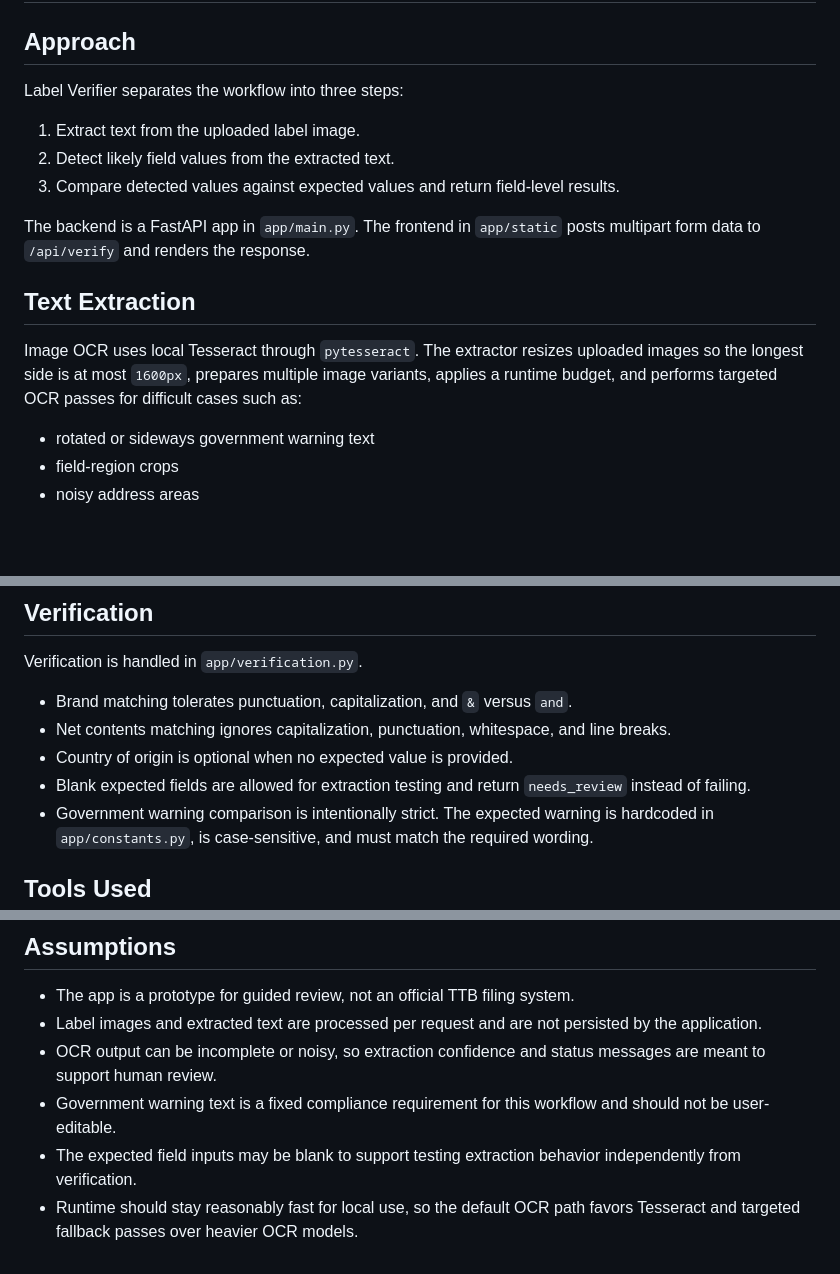
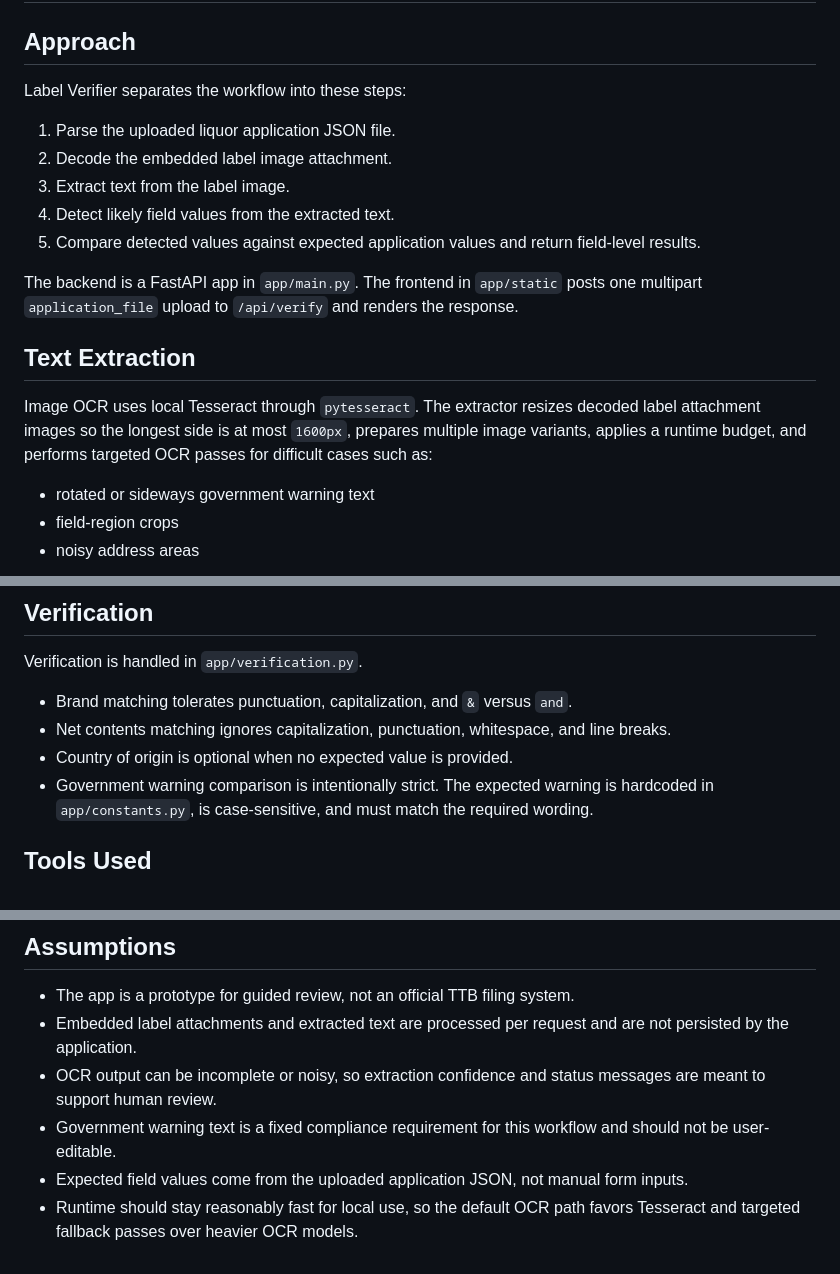
Before and after one commit to NguyenLossRatio/Label-Verifier, a Markdown page: docs/approach.md, 3 parts joined by grey strips. Drawn GitHub-style; blank space fills up the shorter version.

```diff
--- a/docs/approach.md
+++ b/docs/approach.md
@@ -2,17 +2,19 @@
 
 ## Approach
 
-Label Verifier separates the workflow into three steps:
+Label Verifier separates the workflow into these steps:
 
-1. Extract text from the uploaded label image.
-2. Detect likely field values from the extracted text.
-3. Compare detected values against expected values and return field-level results.
+1. Parse the uploaded liquor application JSON file.
+2. Decode the embedded label image attachment.
+3. Extract text from the label image.
+4. Detect likely field values from the extracted text.
+5. Compare detected values against expected application values and return field-level results.
 
-The backend is a FastAPI app in `app/main.py`. The frontend in `app/static` posts multipart form data to `/api/verify` and renders the response.
+The backend is a FastAPI app in `app/main.py`. The frontend in `app/static` posts one multipart `application_file` upload to `/api/verify` and renders the response.
 
 ## Text Extraction
 
-Image OCR uses local Tesseract through `pytesseract`. The extractor resizes uploaded images so the longest side is at most `1600px`, prepares multiple image variants, applies a runtime budget, and performs targeted OCR passes for difficult cases such as:
+Image OCR uses local Tesseract through `pytesseract`. The extractor resizes decoded label attachment images so the longest side is at most `1600px`, prepares multiple image variants, applies a runtime budget, and performs targeted OCR passes for difficult cases such as:
 
 - rotated or sideways government warning text
 - field-region crops
@@ -38,7 +40,6 @@ Verification is handled in `app/verification.py`.
 - Brand matching tolerates punctuation, capitalization, and `&` versus `and`.
 - Net contents matching ignores capitalization, punctuation, whitespace, and line breaks.
 - Country of origin is optional when no expected value is provided.
-- Blank expected fields are allowed for extraction testing and return `needs_review` instead of failing.
 - Government warning comparison is intentionally strict. The expected warning is hardcoded in `app/constants.py`, is case-sensitive, and must match the required wording.
 
 ## Tools Used
@@ -57,8 +58,8 @@ Verification is handled in `app/verification.py`.
 ## Assumptions
 
 - The app is a prototype for guided review, not an official TTB filing system.
-- Label images and extracted text are processed per request and are not persisted by the application.
+- Embedded label attachments and extracted text are processed per request and are not persisted by the application.
 - OCR output can be incomplete or noisy, so extraction confidence and status messages are meant to support human review.
 - Government warning text is a fixed compliance requirement for this workflow and should not be user-editable.
-- The expected field inputs may be blank to support testing extraction behavior independently from verification.
+- Expected field values come from the uploaded application JSON, not manual form inputs.
 - Runtime should stay reasonably fast for local use, so the default OCR path favors Tesseract and targeted fallback passes over heavier OCR models.
```
Also changed, not shown: README.md (+27 -23 lines).
